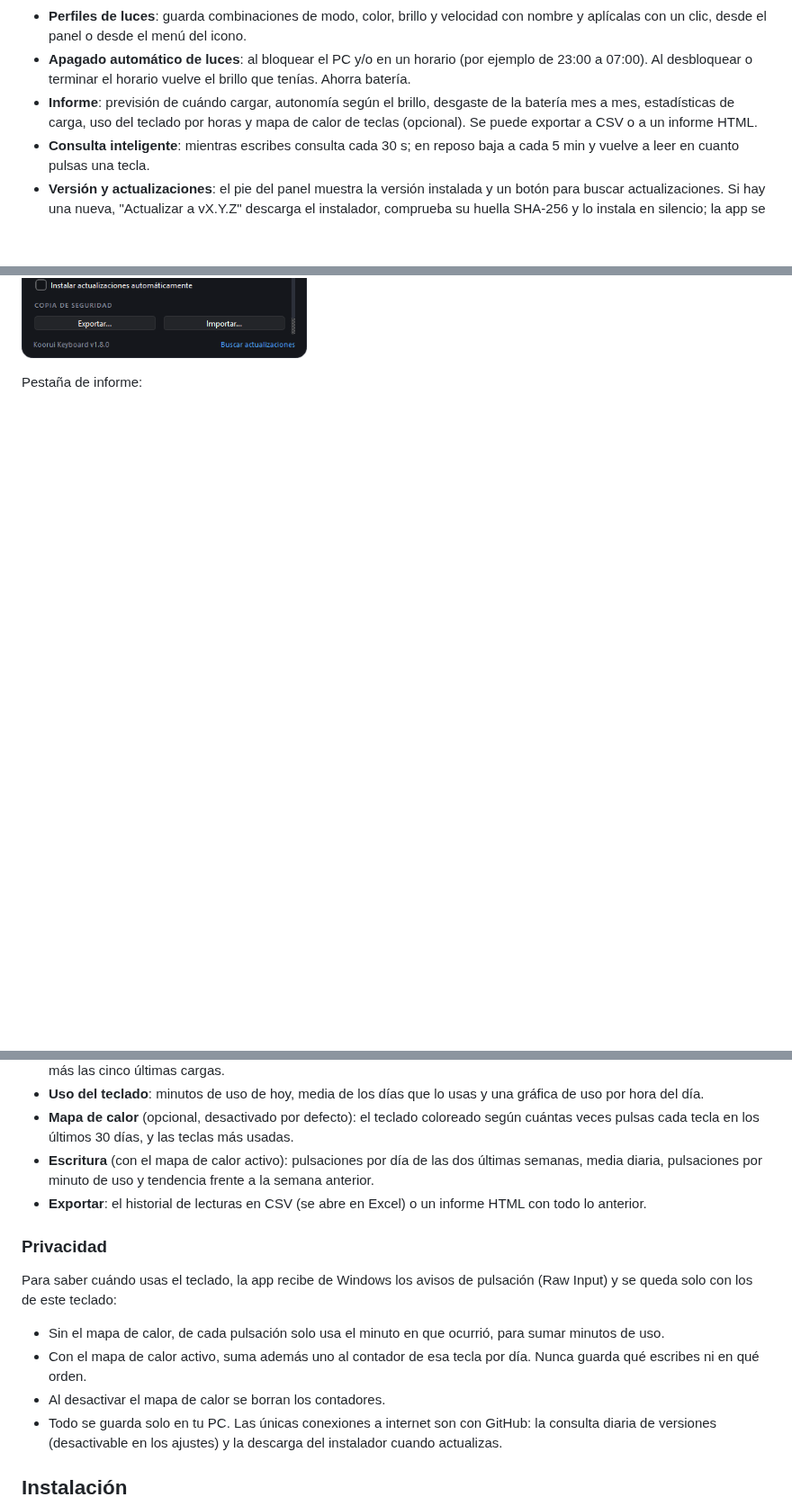
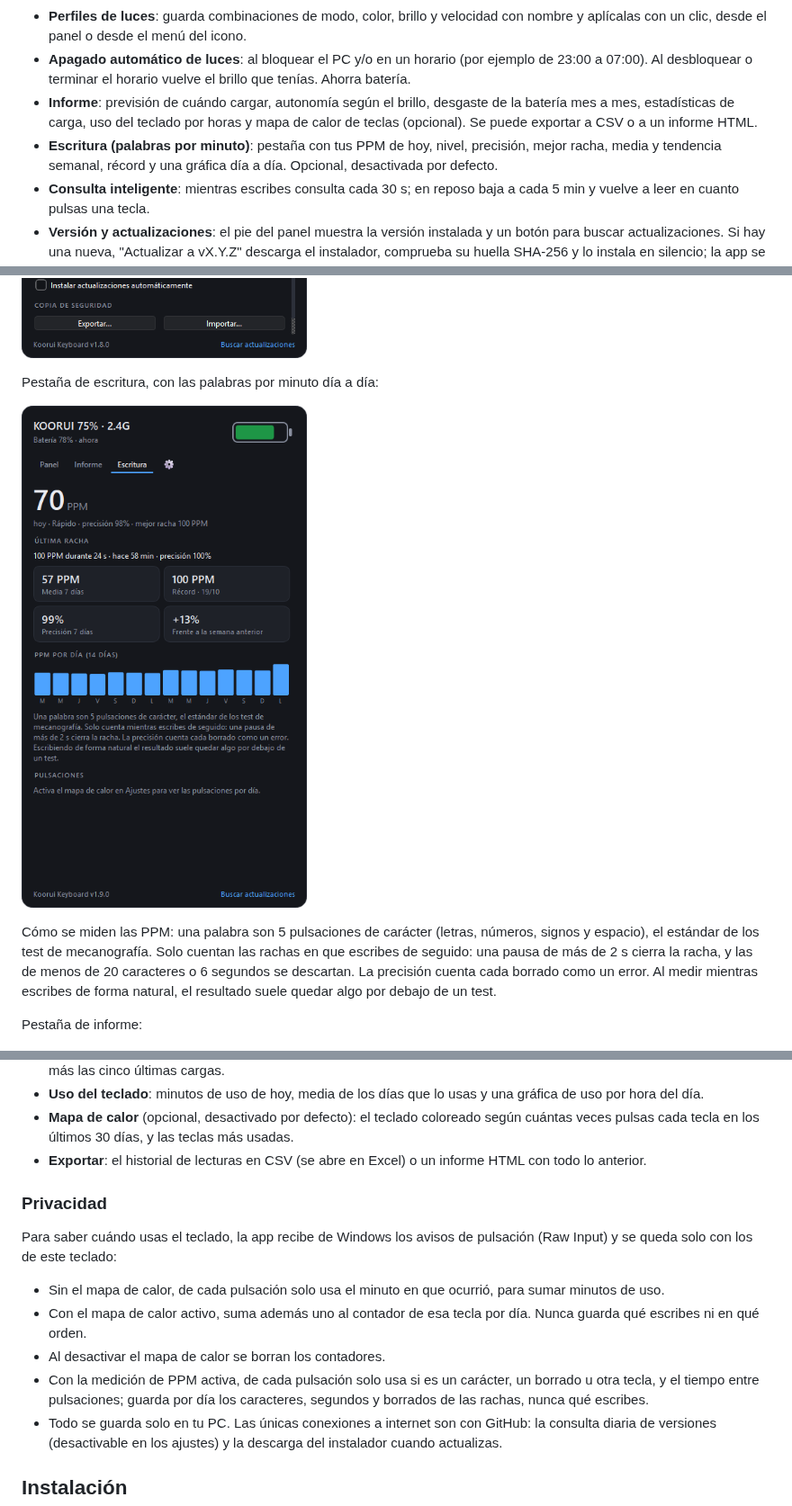
Before and after one commit to Trukitro/Koorui_Keyboard_Software, a Markdown page: README.md, 3 parts joined by grey strips. Shown at 90% size. Rendered like a GitHub page; pictures changed too: docs/typing.png (added); blank space fills up the shorter version.

Commit message:
feat: pestana de escritura con palabras por minuto dia a dia
Co-Authored-By: Claude Opus 5.5 <noreply@anthropic.com>

```diff
--- a/README.md
+++ b/README.md
@@ -38,6 +38,7 @@ KOORUI no publica software para este teclado y, en modo 2.4 GHz, no hay forma de
 - **Perfiles de luces**: guarda combinaciones de modo, color, brillo y velocidad con nombre y aplícalas con un clic, desde el panel o desde el menú del icono.
 - **Apagado automático de luces**: al bloquear el PC y/o en un horario (por ejemplo de 23:00 a 07:00). Al desbloquear o terminar el horario vuelve el brillo que tenías. Ahorra batería.
 - **Informe**: previsión de cuándo cargar, autonomía según el brillo, desgaste de la batería mes a mes, estadísticas de carga, uso del teclado por horas y mapa de calor de teclas (opcional). Se puede exportar a CSV o a un informe HTML.
+- **Escritura (palabras por minuto)**: pestaña con tus PPM de hoy, nivel, precisión, mejor racha, media y tendencia semanal, récord y una gráfica día a día. Opcional, desactivada por defecto.
 - **Consulta inteligente**: mientras escribes consulta cada 30 s; en reposo baja a cada 5 min y vuelve a leer en cuanto pulsas una tecla.
 - **Versión y actualizaciones**: el pie del panel muestra la versión instalada y un botón para buscar actualizaciones. Si hay una nueva, "Actualizar a vX.Y.Z" descarga el instalador, comprueba su huella SHA-256 y lo instala en silencio; la app se vuelve a abrir sola. Una vez al día lo comprueba por su cuenta y avisa en la bandeja. La instalación automática, sin preguntar, es opcional en los ajustes.
 - **Avisos de uso**: aviso de previsión cuando vas a llegar al umbral de batería baja en menos de un día ("llegarás al 20 % mañana hacia las 10:00"), y recordatorio de pausa tras un tiempo escribiendo sin parar (60 min por defecto).
@@ -48,6 +49,12 @@ KOORUI no publica software para este teclado y, en modo 2.4 GHz, no hay forma de
 Pestaña de ajustes (el engranaje junto a Panel e Informe, o "Ajustes" en el clic derecho del icono). Los cambios se guardan al momento:
 
 ![Ajustes](docs/settings.png)
+
+Pestaña de escritura, con las palabras por minuto día a día:
+
+![Escritura](docs/typing.png)
+
+Cómo se miden las PPM: una palabra son 5 pulsaciones de carácter (letras, números, signos y espacio), el estándar de los test de mecanografía. Solo cuentan las rachas en que escribes de seguido: una pausa de más de 2 s cierra la racha, y las de menos de 20 caracteres o 6 segundos se descartan. La precisión cuenta cada borrado como un error. Al medir mientras escribes de forma natural, el resultado suele quedar algo por debajo de un test.
 
 Pestaña de informe:
 
@@ -63,7 +70,6 @@ Qué muestra el informe:
 - **Cargas**: cuándo fue la última, cargas por semana, tiempo medio entre cargas y cuánto tarda una carga de 0 a 100 %, más las cinco últimas cargas.
 - **Uso del teclado**: minutos de uso de hoy, media de los días que lo usas y una gráfica de uso por hora del día.
 - **Mapa de calor** (opcional, desactivado por defecto): el teclado coloreado según cuántas veces pulsas cada tecla en los últimos 30 días, y las teclas más usadas.
-- **Escritura** (con el mapa de calor activo): pulsaciones por día de las dos últimas semanas, media diaria, pulsaciones por minuto de uso y tendencia frente a la semana anterior.
 - **Exportar**: el historial de lecturas en CSV (se abre en Excel) o un informe HTML con todo lo anterior.
 
 ### Privacidad
@@ -73,6 +79,7 @@ Para saber cuándo usas el teclado, la app recibe de Windows los avisos de pulsa
 - Sin el mapa de calor, de cada pulsación solo usa el minuto en que ocurrió, para sumar minutos de uso.
 - Con el mapa de calor activo, suma además uno al contador de esa tecla por día. Nunca guarda qué escribes ni en qué orden.
 - Al desactivar el mapa de calor se borran los contadores.
+- Con la medición de PPM activa, de cada pulsación solo usa si es un carácter, un borrado u otra tecla, y el tiempo entre pulsaciones; guarda por día los caracteres, segundos y borrados de las rachas, nunca qué escribes.
 - Todo se guarda solo en tu PC. Las únicas conexiones a internet son con GitHub: la consulta diaria de versiones (desactivable en los ajustes) y la descarga del instalador cuando actualizas.
 
 ## Instalación
```
Also changed, not shown: README.en.md (+8 -1 lines), ROADMAP.md (+1 -1 lines), 2 other files.
